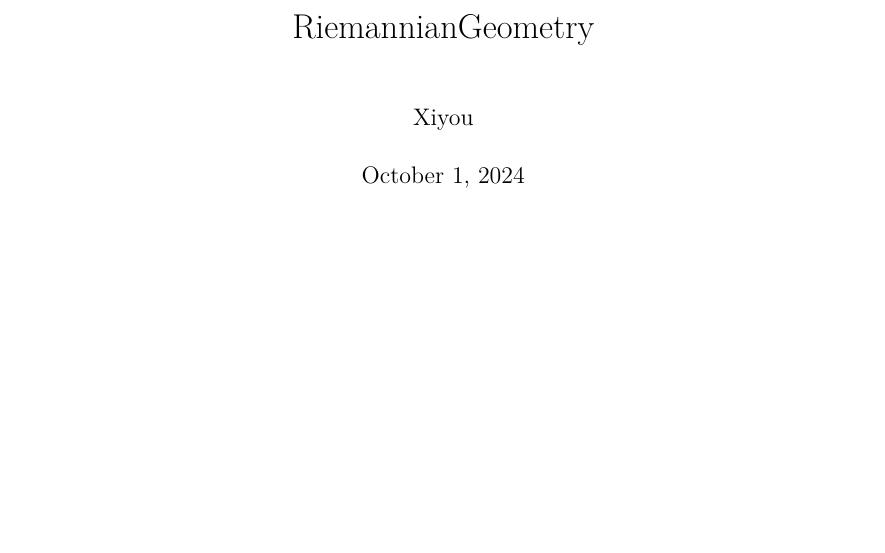
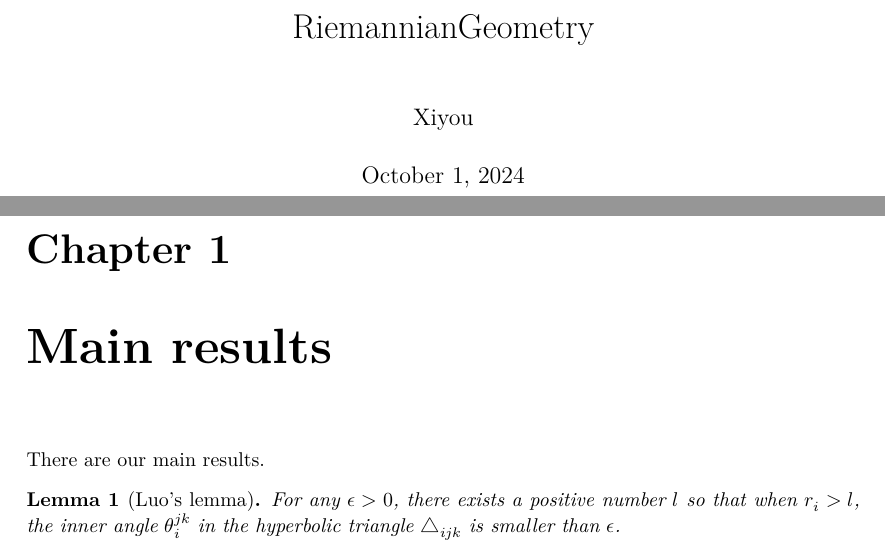
Before and after one commit to Xiyou-Wu/RiemannianGeometry, a LaTeX document (blueprint/src/print.tex, which reads blueprint/src/content.tex): part of the page before the commit and two parts of pages 1 and 2 of 2 after it, the two joined at a grey line, cut so that both start at the same text, the shorter picture padded with empty space. Compiled offline with XeLaTeX.

Commit message:
初步尝试

```diff
--- a/blueprint/src/content.tex
+++ b/blueprint/src/content.tex
@@ -5,3 +5,14 @@
 % If you want to split the blueprint content into several files then
 % the current file can be a simple sequence of \input. Otherwise It
 % can start with a \section or \chapter for instance.
+
+\chapter{Main results}
+
+There are our main results.
+
+\begin{lemma}[Luo's lemma]
+  \lean{luo lemma} \leanok
+  For any $\epsilon>0$, there exists a positive number $l$ so that when $r_{i}>l$,
+  the inner angle $\theta_{i}^{jk}$ in the hyperbolic triangle $\triangle_{ijk}$
+  is smaller than $\epsilon$.
+\end{lemma}
```
Also changed, not shown: blueprint/src/print.pdf (added), blueprint/src/web.pdf (added), 1 other file.
